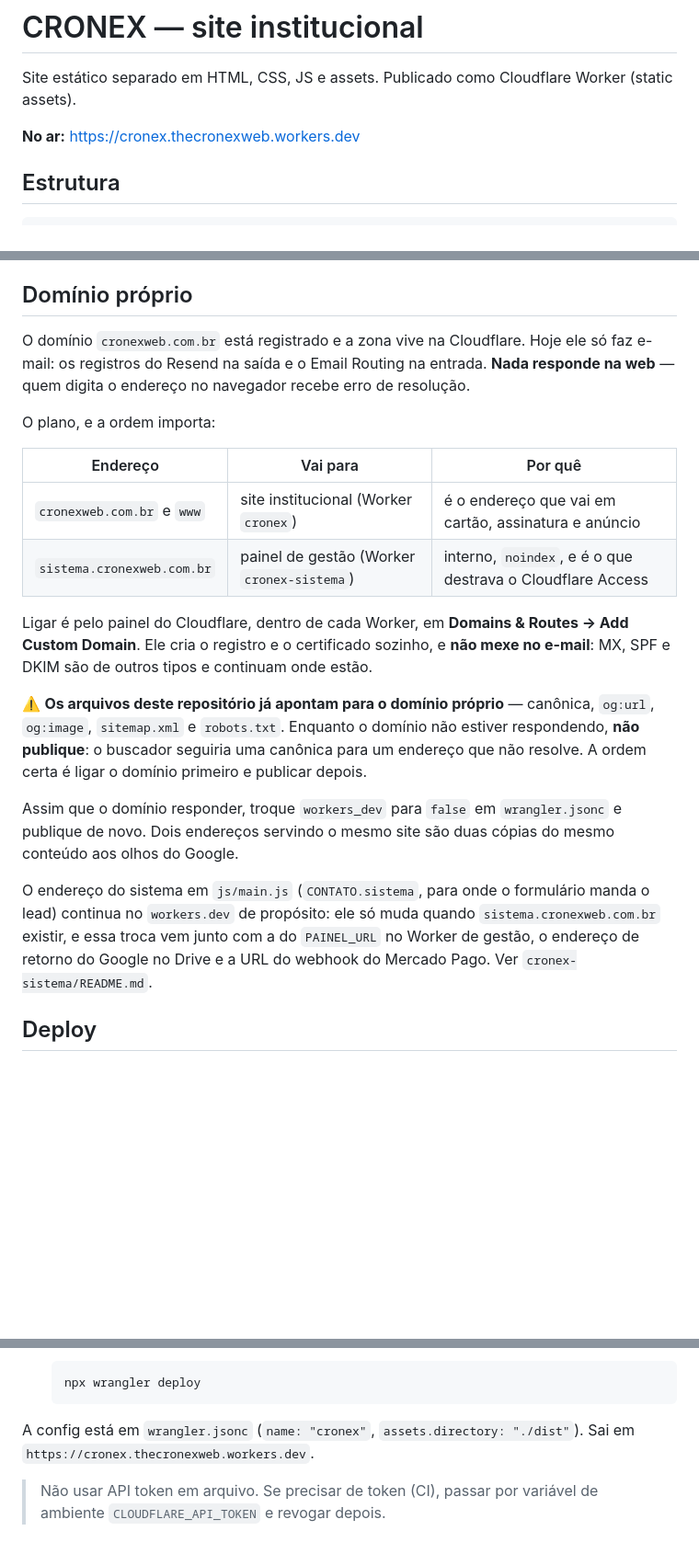
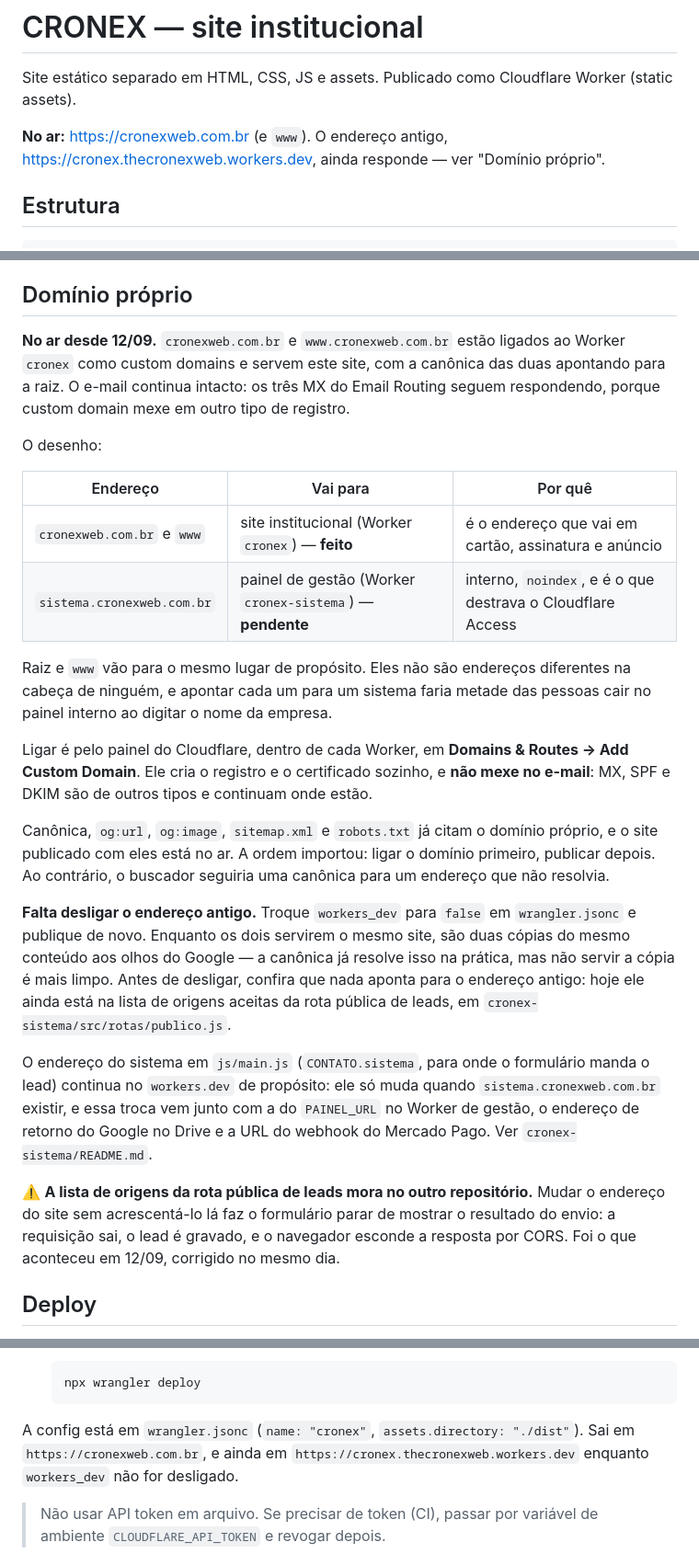
Before and after one commit to juan-douglas/cronex-site, a Markdown page: README.md, 3 parts joined by grey strips. Shown at 92% size. Drawn GitHub-style; blank space fills up the shorter version.

Commit message:
Site no ar em cronexweb.com.br
Os dois enderecos, raiz e www, foram ligados ao Worker como custom domains e ja
servem o site. A canonica das duas aponta para a raiz, entao o www nao compete
com ela na busca.

O e-mail continuou intacto: os tres MX do Email Routing seguem respondendo.
Custom domain mexe em outro tipo de registro.

README atualizado com o estado real e com o que ainda falta: desligar
workers_dev, para o endereco antigo parar de servir uma segunda copia, e ligar
sistema.cronexweb.com.br no Worker de gestao.

Fica registrado o efeito colateral que apareceu: a lista de origens aceitas da
rota publica de leads mora no outro repositorio, e sem o dominio novo nela o
formulario gravaria o lead e esconderia a resposta do visitante por CORS.

Co-Authored-By: Claude Opus 5 <noreply@anthropic.com>

````diff
--- a/README.md
+++ b/README.md
@@ -3,7 +3,8 @@
 Site estático separado em HTML, CSS, JS e assets. Publicado como Cloudflare Worker
 (static assets).
 
-**No ar:** https://cronex.thecronexweb.workers.dev
+**No ar:** https://cronexweb.com.br (e `www`). O endereço antigo,
+https://cronex.thecronexweb.workers.dev, ainda responde — ver "Domínio próprio".
 
 ## Estrutura
 
@@ -51,38 +52,50 @@ Depois acesse `http://localhost:8000`.
 
 ## Domínio próprio
 
-O domínio `cronexweb.com.br` está registrado e a zona vive na Cloudflare. Hoje
-ele só faz e-mail: os registros do Resend na saída e o Email Routing na entrada.
-**Nada responde na web** — quem digita o endereço no navegador recebe erro de
-resolução.
+**No ar desde 12/09.** `cronexweb.com.br` e `www.cronexweb.com.br` estão
+ligados ao Worker `cronex` como custom domains e servem este site, com a
+canônica das duas apontando para a raiz. O e-mail continua intacto: os três MX
+do Email Routing seguem respondendo, porque custom domain mexe em outro tipo de
+registro.
 
-O plano, e a ordem importa:
+O desenho:
 
 | Endereço | Vai para | Por quê |
 |---|---|---|
-| `cronexweb.com.br` e `www` | site institucional (Worker `cronex`) | é o endereço que vai em cartão, assinatura e anúncio |
-| `sistema.cronexweb.com.br` | painel de gestão (Worker `cronex-sistema`) | interno, `noindex`, e é o que destrava o Cloudflare Access |
+| `cronexweb.com.br` e `www` | site institucional (Worker `cronex`) — **feito** | é o endereço que vai em cartão, assinatura e anúncio |
+| `sistema.cronexweb.com.br` | painel de gestão (Worker `cronex-sistema`) — **pendente** | interno, `noindex`, e é o que destrava o Cloudflare Access |
+
+Raiz e `www` vão para o mesmo lugar de propósito. Eles não são endereços
+diferentes na cabeça de ninguém, e apontar cada um para um sistema faria metade
+das pessoas cair no painel interno ao digitar o nome da empresa.
 
 Ligar é pelo painel do Cloudflare, dentro de cada Worker, em **Domains &
 Routes → Add Custom Domain**. Ele cria o registro e o certificado sozinho, e
 **não mexe no e-mail**: MX, SPF e DKIM são de outros tipos e continuam onde
 estão.
 
-⚠️ **Os arquivos deste repositório já apontam para o domínio próprio** —
-canônica, `og:url`, `og:image`, `sitemap.xml` e `robots.txt`. Enquanto o
-domínio não estiver respondendo, **não publique**: o buscador seguiria uma
-canônica para um endereço que não resolve. A ordem certa é ligar o domínio
-primeiro e publicar depois.
+Canônica, `og:url`, `og:image`, `sitemap.xml` e `robots.txt` já citam o domínio
+próprio, e o site publicado com eles está no ar. A ordem importou: ligar o
+domínio primeiro, publicar depois. Ao contrário, o buscador seguiria uma
+canônica para um endereço que não resolvia.
 
-Assim que o domínio responder, troque `workers_dev` para `false` em
-`wrangler.jsonc` e publique de novo. Dois endereços servindo o mesmo site são
-duas cópias do mesmo conteúdo aos olhos do Google.
+**Falta desligar o endereço antigo.** Troque `workers_dev` para `false` em
+`wrangler.jsonc` e publique de novo. Enquanto os dois servirem o mesmo site,
+são duas cópias do mesmo conteúdo aos olhos do Google — a canônica já resolve
+isso na prática, mas não servir a cópia é mais limpo. Antes de desligar,
+confira que nada aponta para o endereço antigo: hoje ele ainda está na lista de
+origens aceitas da rota pública de leads, em `cronex-sistema/src/rotas/publico.js`.
 
 O endereço do sistema em `js/main.js` (`CONTATO.sistema`, para onde o formulário
 manda o lead) continua no `workers.dev` de propósito: ele só muda quando
 `sistema.cronexweb.com.br` existir, e essa troca vem junto com a do
 `PAINEL_URL` no Worker de gestão, o endereço de retorno do Google no Drive e a
 URL do webhook do Mercado Pago. Ver `cronex-sistema/README.md`.
+
+⚠️ **A lista de origens da rota pública de leads mora no outro repositório.**
+Mudar o endereço do site sem acrescentá-lo lá faz o formulário parar de mostrar
+o resultado do envio: a requisição sai, o lead é gravado, e o navegador esconde
+a resposta por CORS. Foi o que aconteceu em 12/09, corrigido no mesmo dia.
 
 ## Deploy
 
@@ -113,7 +126,8 @@ subdomínio workers.dev é `thecronexweb`.
    ```
 
 A config está em `wrangler.jsonc` (`name: "cronex"`, `assets.directory: "./dist"`).
-Sai em `https://cronex.thecronexweb.workers.dev`.
+Sai em `https://cronexweb.com.br`, e ainda em `https://cronex.thecronexweb.workers.dev`
+enquanto `workers_dev` não for desligado.
 
 > Não usar API token em arquivo. Se precisar de token (CI), passar por variável de
 > ambiente `CLOUDFLARE_API_TOKEN` e revogar depois.
````
